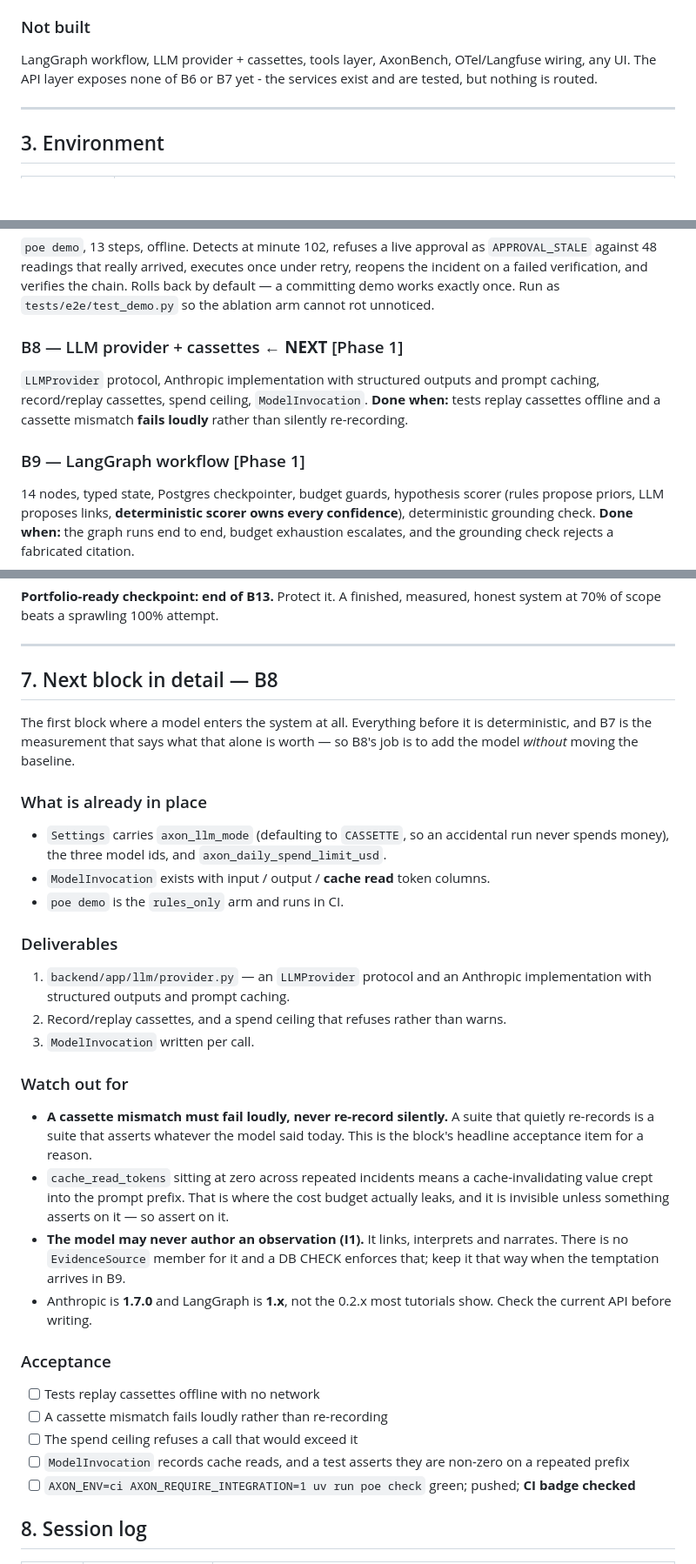
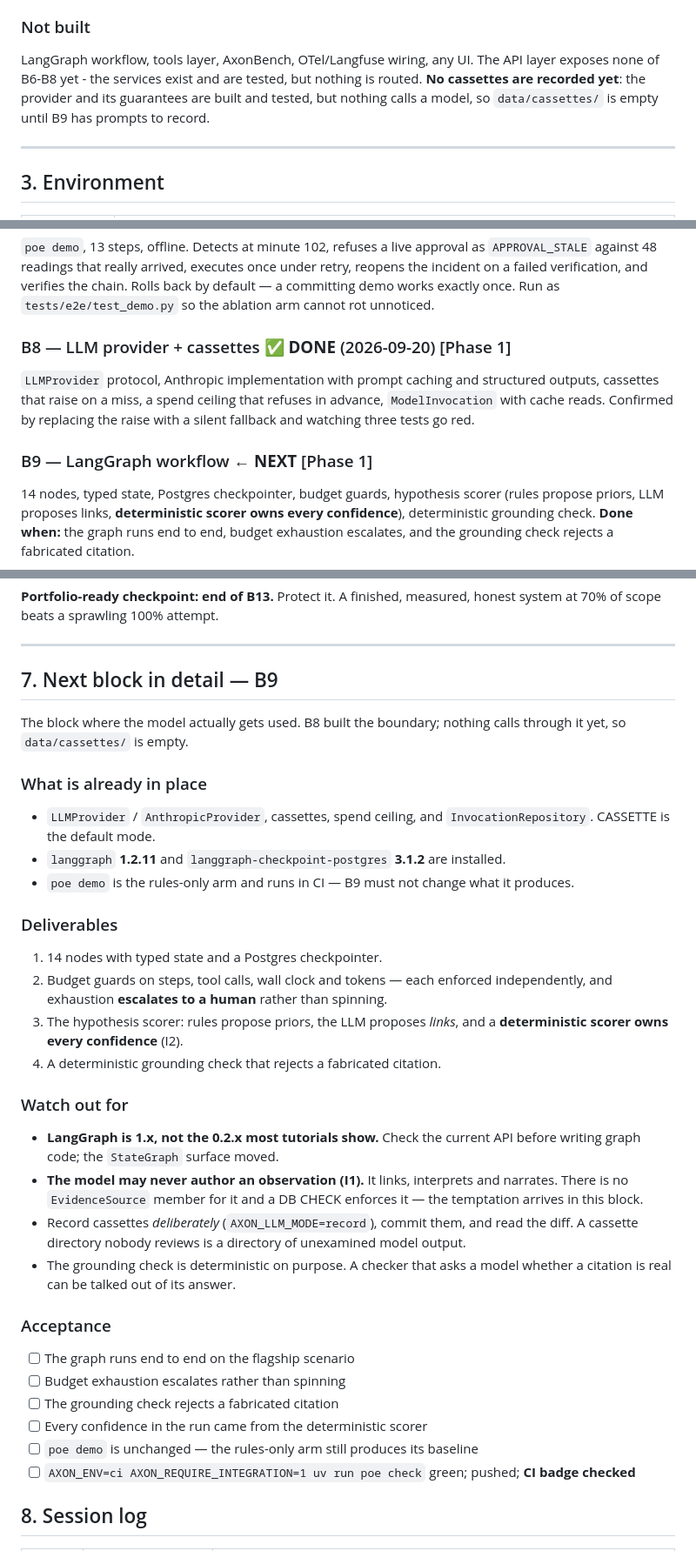
Before and after one commit to dilipna/axon-fde, a Markdown page: CONTINUE.md, 3 parts joined by grey strips. Shown at 87% size. Rendered like a GitHub page; blank space fills up the shorter version.

Commit message:
docs: mark B8 done, brief B9
Records the honest limit on the spend ceiling: it bounds output exactly and
input retrospectively, so overshoot is one call rather than unbounded. Worth
stating plainly rather than implying the guard is exact.

Co-Authored-By: Claude Opus 5 <noreply@anthropic.com>

```diff
--- a/CONTINUE.md
+++ b/CONTINUE.md
@@ -197,9 +198,11 @@ superuser, because an assertion about grants is worthless without it.
 
 ### Not built
 
-LangGraph workflow, LLM provider + cassettes, tools layer, AxonBench,
-OTel/Langfuse wiring, any UI. The API layer exposes none of B6 or B7 yet -
-the services exist and are tested, but nothing is routed.
+LangGraph workflow, tools layer, AxonBench, OTel/Langfuse wiring, any UI.
+The API layer exposes none of B6-B8 yet - the services exist and are tested,
+but nothing is routed. **No cassettes are recorded yet**: the provider and its
+guarantees are built and tested, but nothing calls a model, so
+`data/cassettes/` is empty until B9 has prompts to record.
 
 ---
 
@@ -321,13 +324,13 @@ under retry, reopens the incident on a failed verification, and verifies the
 chain. Rolls back by default — a committing demo works exactly once. Run as
 `tests/e2e/test_demo.py` so the ablation arm cannot rot unnoticed.
 
-### B8 — LLM provider + cassettes ← **NEXT** [Phase 1]
-`LLMProvider` protocol, Anthropic implementation with structured outputs and
-prompt caching, record/replay cassettes, spend ceiling, `ModelInvocation`.
-**Done when:** tests replay cassettes offline and a cassette mismatch **fails
-loudly** rather than silently re-recording.
+### B8 — LLM provider + cassettes ✅ **DONE** (2026-09-20) [Phase 1]
+`LLMProvider` protocol, Anthropic implementation with prompt caching and
+structured outputs, cassettes that raise on a miss, a spend ceiling that
+refuses in advance, `ModelInvocation` with cache reads. Confirmed by replacing
+the raise with a silent fallback and watching three tests go red.
 
-### B9 — LangGraph workflow [Phase 1]
+### B9 — LangGraph workflow ← **NEXT** [Phase 1]
 14 nodes, typed state, Postgres checkpointer, budget guards, hypothesis scorer
 (rules propose priors, LLM proposes links, **deterministic scorer owns every
 confidence**), deterministic grounding check.
@@ -361,45 +364,45 @@ honest system at 70% of scope beats a sprawling 100% attempt.
 
 ---
 
-## 7. Next block in detail — B8
+## 7. Next block in detail — B9
 
-The first block where a model enters the system at all. Everything before it
-is deterministic, and B7 is the measurement that says what that alone is
-worth — so B8's job is to add the model *without* moving the baseline.
+The block where the model actually gets used. B8 built the boundary; nothing
+calls through it yet, so `data/cassettes/` is empty.
 
 ### What is already in place
-- `Settings` carries `axon_llm_mode` (defaulting to `CASSETTE`, so an
-  accidental run never spends money), the three model ids, and
-  `axon_daily_spend_limit_usd`.
-- `ModelInvocation` exists with input / output / **cache read** token columns.
-- `poe demo` is the `rules_only` arm and runs in CI.
+- `LLMProvider` / `AnthropicProvider`, cassettes, spend ceiling, and
+  `InvocationRepository`. CASSETTE is the default mode.
+- `langgraph` **1.2.11** and `langgraph-checkpoint-postgres` **3.1.2** are
+  installed.
+- `poe demo` is the rules-only arm and runs in CI — B9 must not change what it
+  produces.
 
 ### Deliverables
-1. `backend/app/llm/provider.py` — an `LLMProvider` protocol and an Anthropic
-   implementation with structured outputs and prompt caching.
-2. Record/replay cassettes, and a spend ceiling that refuses rather than warns.
-3. `ModelInvocation` written per call.
+1. 14 nodes with typed state and a Postgres checkpointer.
+2. Budget guards on steps, tool calls, wall clock and tokens — each enforced
+   independently, and exhaustion **escalates to a human** rather than spinning.
+3. The hypothesis scorer: rules propose priors, the LLM proposes *links*, and
+   a **deterministic scorer owns every confidence** (I2).
+4. A deterministic grounding check that rejects a fabricated citation.
 
 ### Watch out for
-- **A cassette mismatch must fail loudly, never re-record silently.** A suite
-  that quietly re-records is a suite that asserts whatever the model said
-  today. This is the block's headline acceptance item for a reason.
-- `cache_read_tokens` sitting at zero across repeated incidents means a
-  cache-invalidating value crept into the prompt prefix. That is where the
-  cost budget actually leaks, and it is invisible unless something asserts on
-  it — so assert on it.
+- **LangGraph is 1.x, not the 0.2.x most tutorials show.** Check the current
+  API before writing graph code; the `StateGraph` surface moved.
 - **The model may never author an observation (I1).** It links, interprets and
   narrates. There is no `EvidenceSource` member for it and a DB CHECK enforces
-  that; keep it that way when the temptation arrives in B9.
-- Anthropic is **1.7.0** and LangGraph is **1.x**, not the 0.2.x most
-  tutorials show. Check the current API before writing.
+  it — the temptation arrives in this block.
+- Record cassettes *deliberately* (`AXON_LLM_MODE=record`), commit them, and
+  read the diff. A cassette directory nobody reviews is a directory of
+  unexamined model output.
+- The grounding check is deterministic on purpose. A checker that asks a model
+  whether a citation is real can be talked out of its answer.
 
 ### Acceptance
-- [ ] Tests replay cassettes offline with no network
-- [ ] A cassette mismatch fails loudly rather than re-recording
-- [ ] The spend ceiling refuses a call that would exceed it
-- [ ] `ModelInvocation` records cache reads, and a test asserts they are non-zero
-      on a repeated prefix
+- [ ] The graph runs end to end on the flagship scenario
+- [ ] Budget exhaustion escalates rather than spinning
+- [ ] The grounding check rejects a fabricated citation
+- [ ] Every confidence in the run came from the deterministic scorer
+- [ ] `poe demo` is unchanged — the rules-only arm still produces its baseline
 - [ ] `AXON_ENV=ci AXON_REQUIRE_INTEGRATION=1 uv run poe check` green; pushed;
       **CI badge checked**
 
```
Also changed, not shown: other parts of CONTINUE.md (+4 -2 lines).
